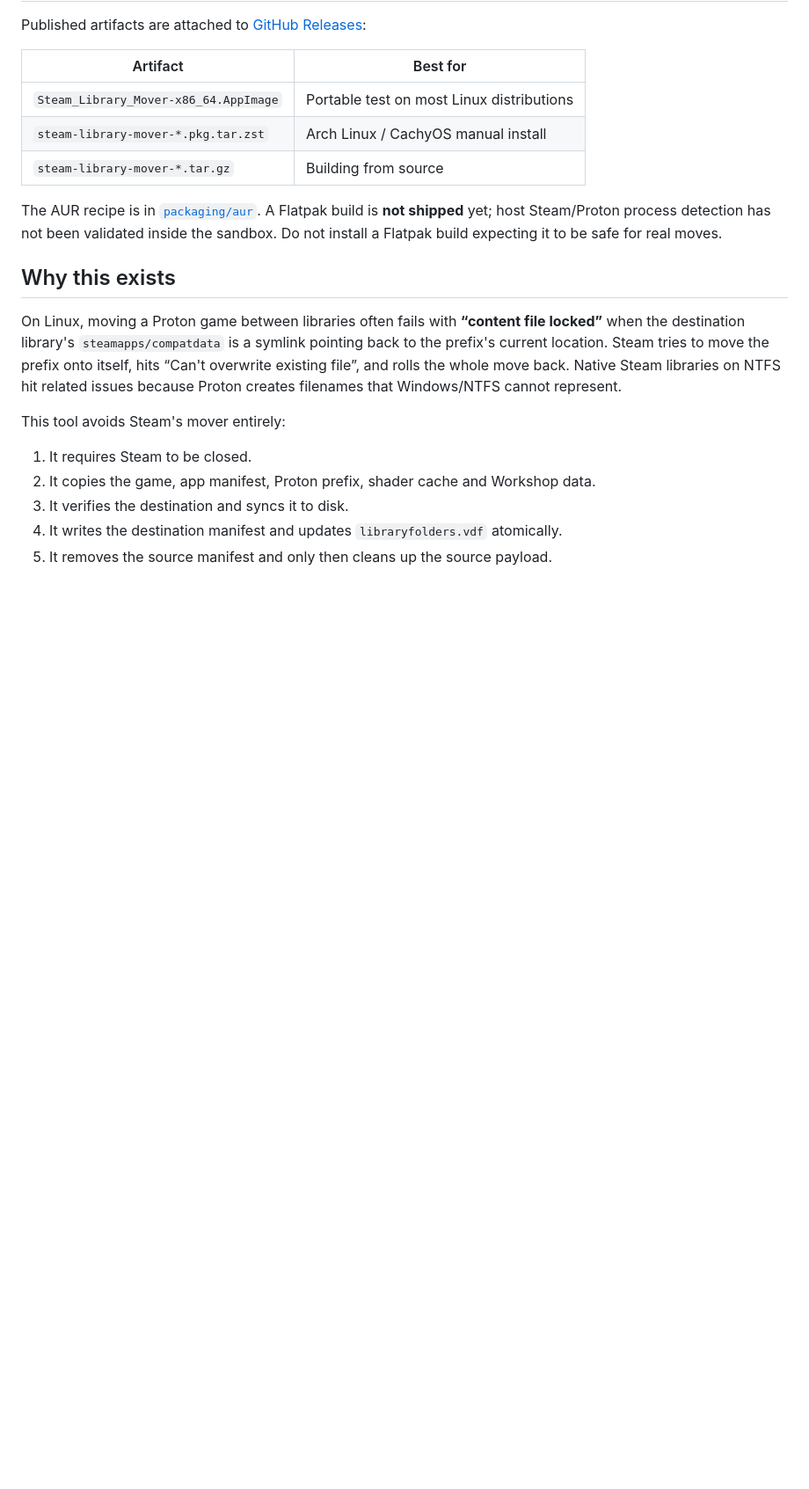
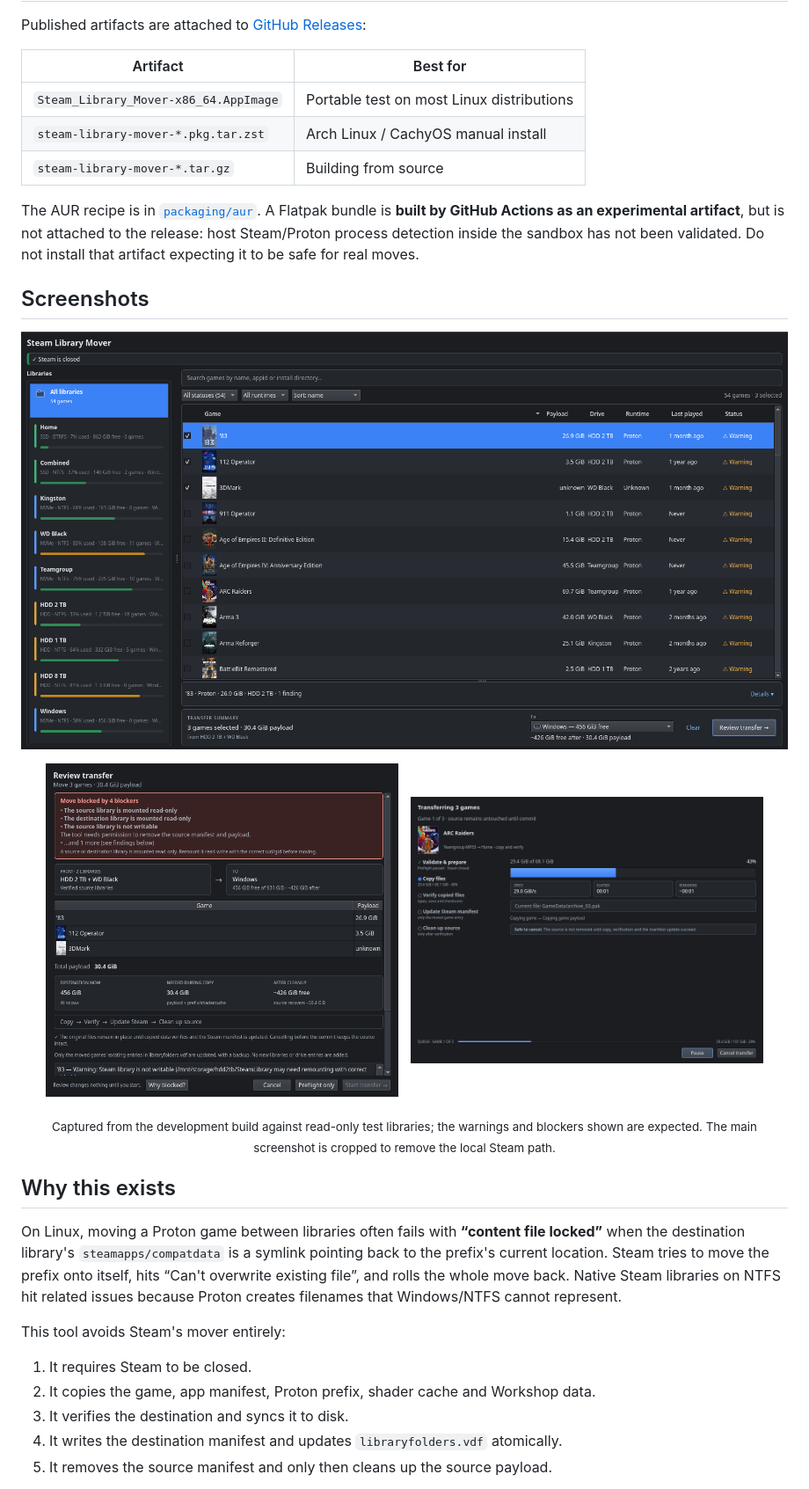
Before and after one commit to NasirA1991/steam-library-mover, a Markdown page: README.md, the part around the change. Shown at 88% size. Drawn GitHub-style; pictures changed too: docs/screenshots/progress-dark.png (added), docs/screenshots/review-dark.png (added); blank space fills up the shorter version.

Commit message:
Add README screenshots and Flatpak artifact build

```diff
--- a/README.md
+++ b/README.md
@@ -38,9 +38,26 @@ Published artifacts are attached to [GitHub Releases](https://github.com/NasirA1
 | `steam-library-mover-*.pkg.tar.zst` | Arch Linux / CachyOS manual install |
 | `steam-library-mover-*.tar.gz` | Building from source |
 
-The AUR recipe is in [`packaging/aur`](packaging/aur). A Flatpak build is **not shipped** yet;
-host Steam/Proton process detection has not been validated inside the sandbox. Do not install a
-Flatpak build expecting it to be safe for real moves.
+The AUR recipe is in [`packaging/aur`](packaging/aur). A Flatpak bundle is **built by GitHub
+Actions as an experimental artifact**, but is not attached to the release: host Steam/Proton
+process detection inside the sandbox has not been validated. Do not install that artifact
+expecting it to be safe for real moves.
+
+## Screenshots
+
+<p align="center">
+  <img src="docs/screenshots/main-light.png" alt="Steam Library Mover main window" width="100%">
+</p>
+
+<p align="center">
+  <img src="docs/screenshots/review-dark.png" alt="Transfer review with blockers" width="46%">
+  &nbsp;
+  <img src="docs/screenshots/progress-dark.png" alt="Transfer progress" width="46%">
+</p>
+
+<p align="center"><sub>Captured from the development build against read-only test libraries; the
+warnings and blockers shown are expected. The main screenshot is cropped to remove the local
+Steam path.</sub></p>
 
 ## Why this exists
 
```
Also changed, not shown: docs/PACKAGING.md (+7 -6 lines), 1 other file.
